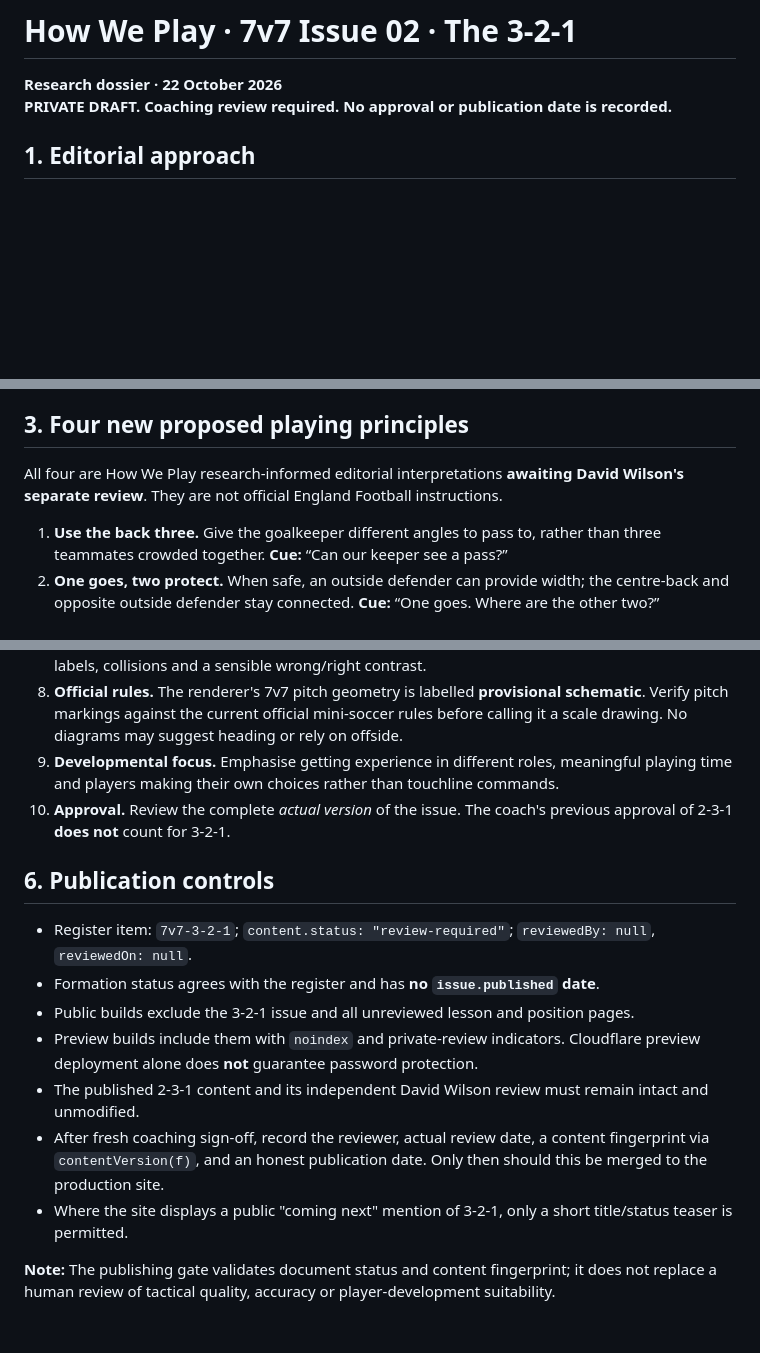
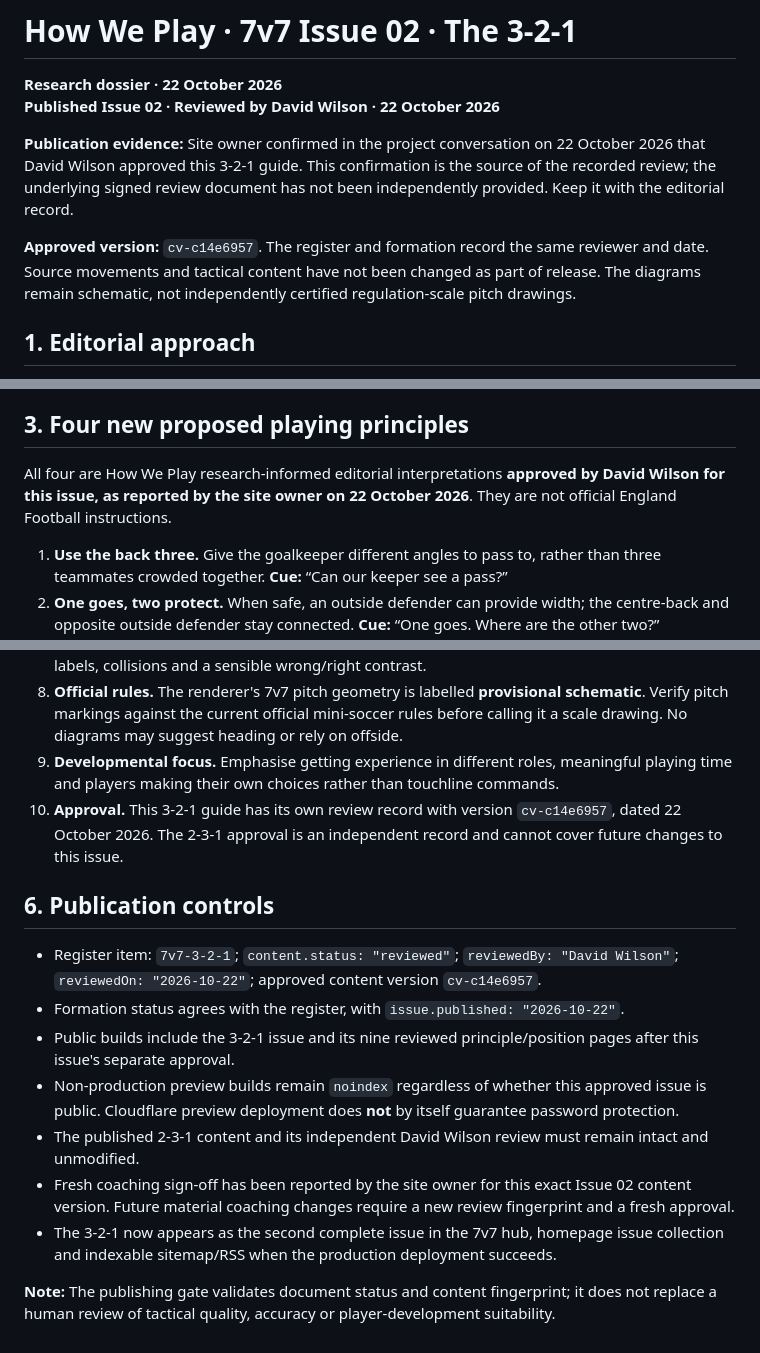
Before and after one commit to Chatmandu/how-we-play, a Markdown page: docs/7V7-ISSUE-02-RESEARCH-REVIEW.md, 3 parts joined by grey strips. GitHub-like rendering; blank space fills up the shorter version.

Commit message:
Document separate David Wilson approval and publication of 7v7 Issue 02

```diff
--- a/docs/7V7-ISSUE-02-RESEARCH-REVIEW.md
+++ b/docs/7V7-ISSUE-02-RESEARCH-REVIEW.md
@@ -1,7 +1,11 @@
 # How We Play · 7v7 Issue 02 · The 3-2-1
 
 **Research dossier · 22 October 2026**
-**PRIVATE DRAFT. Coaching review required. No approval or publication date is recorded.**
+**Published Issue 02 · Reviewed by David Wilson · 22 October 2026**
+
+**Publication evidence:** Site owner confirmed in the project conversation on 22 October 2026 that David Wilson approved this 3-2-1 guide. This confirmation is the source of the recorded review; the underlying signed review document has not been independently provided. Keep it with the editorial record.
+
+**Approved version:** `cv-c14e6957`. The register and formation record the same reviewer and date. Source movements and tactical content have not been changed as part of release. The diagrams remain schematic, not independently certified regulation-scale pitch drawings.
 
 ## 1. Editorial approach
 
@@ -52,7 +56,7 @@ This comparison is **How We Play's coaching assessment**, not an England Footbal
 
 ## 3. Four new proposed playing principles
 
-All four are How We Play research-informed editorial interpretations **awaiting David Wilson's separate review**. They are not official England Football instructions.
+All four are How We Play research-informed editorial interpretations **approved by David Wilson for this issue, as reported by the site owner on 22 October 2026**. They are not official England Football instructions.
 
 1. **Use the back three.** Give the goalkeeper different angles to pass to, rather than three teammates crowded together. **Cue:** “Can our keeper see a pass?”
 2. **One goes, two protect.** When safe, an outside defender can provide width; the centre-back and opposite outside defender stay connected. **Cue:** “One goes. Where are the other two?”
@@ -82,16 +86,16 @@ These pages use the existing How We Play design system and routes `/formations/7
 7. **Diagrams.** Inspect all 18 frames for numerical consistency, ball positions, valid run arrows, space labels, collisions and a sensible wrong/right contrast.
 8. **Official rules.** The renderer's 7v7 pitch geometry is labelled **provisional schematic**. Verify pitch markings against the current official mini-soccer rules before calling it a scale drawing. No diagrams may suggest heading or rely on offside.
 9. **Developmental focus.** Emphasise getting experience in different roles, meaningful playing time and players making their own choices rather than touchline commands.
-10. **Approval.** Review the complete *actual version* of the issue. The coach's previous approval of 2-3-1 **does not** count for 3-2-1.
+10. **Approval.** This 3-2-1 guide has its own review record with version `cv-c14e6957`, dated 22 October 2026. The 2-3-1 approval is an independent record and cannot cover future changes to this issue.
 
 ## 6. Publication controls
 
-- Register item: `7v7-3-2-1`; `content.status: "review-required"`; `reviewedBy: null`, `reviewedOn: null`.
-- Formation status agrees with the register and has **no `issue.published` date**.
-- Public builds exclude the 3-2-1 issue and all unreviewed lesson and position pages.
-- Preview builds include them with `noindex` and private-review indicators. Cloudflare preview deployment alone does **not** guarantee password protection.
+- Register item: `7v7-3-2-1`; `content.status: "reviewed"`; `reviewedBy: "David Wilson"`; `reviewedOn: "2026-10-22"`; approved content version `cv-c14e6957`.
+- Formation status agrees with the register, with `issue.published: "2026-10-22"`.
+- Public builds include the 3-2-1 issue and its nine reviewed principle/position pages after this issue's separate approval.
+- Non-production preview builds remain `noindex` regardless of whether this approved issue is public. Cloudflare preview deployment does **not** by itself guarantee password protection.
 - The published 2-3-1 content and its independent David Wilson review must remain intact and unmodified.
-- After fresh coaching sign-off, record the reviewer, actual review date, a content fingerprint via `contentVersion(f)`, and an honest publication date. Only then should this be merged to the production site.
-- Where the site displays a public "coming next" mention of 3-2-1, only a short title/status teaser is permitted.
+- Fresh coaching sign-off has been reported by the site owner for this exact Issue 02 content version. Future material coaching changes require a new review fingerprint and a fresh approval.
+- The 3-2-1 now appears as the second complete issue in the 7v7 hub, homepage issue collection and indexable sitemap/RSS when the production deployment succeeds.
 
 **Note:** The publishing gate validates document status and content fingerprint; it does not replace a human review of tactical quality, accuracy or player-development suitability.
```
Also changed, not shown: other parts of docs/7V7-ISSUE-02-RESEARCH-REVIEW.md (+1 -1 lines).
